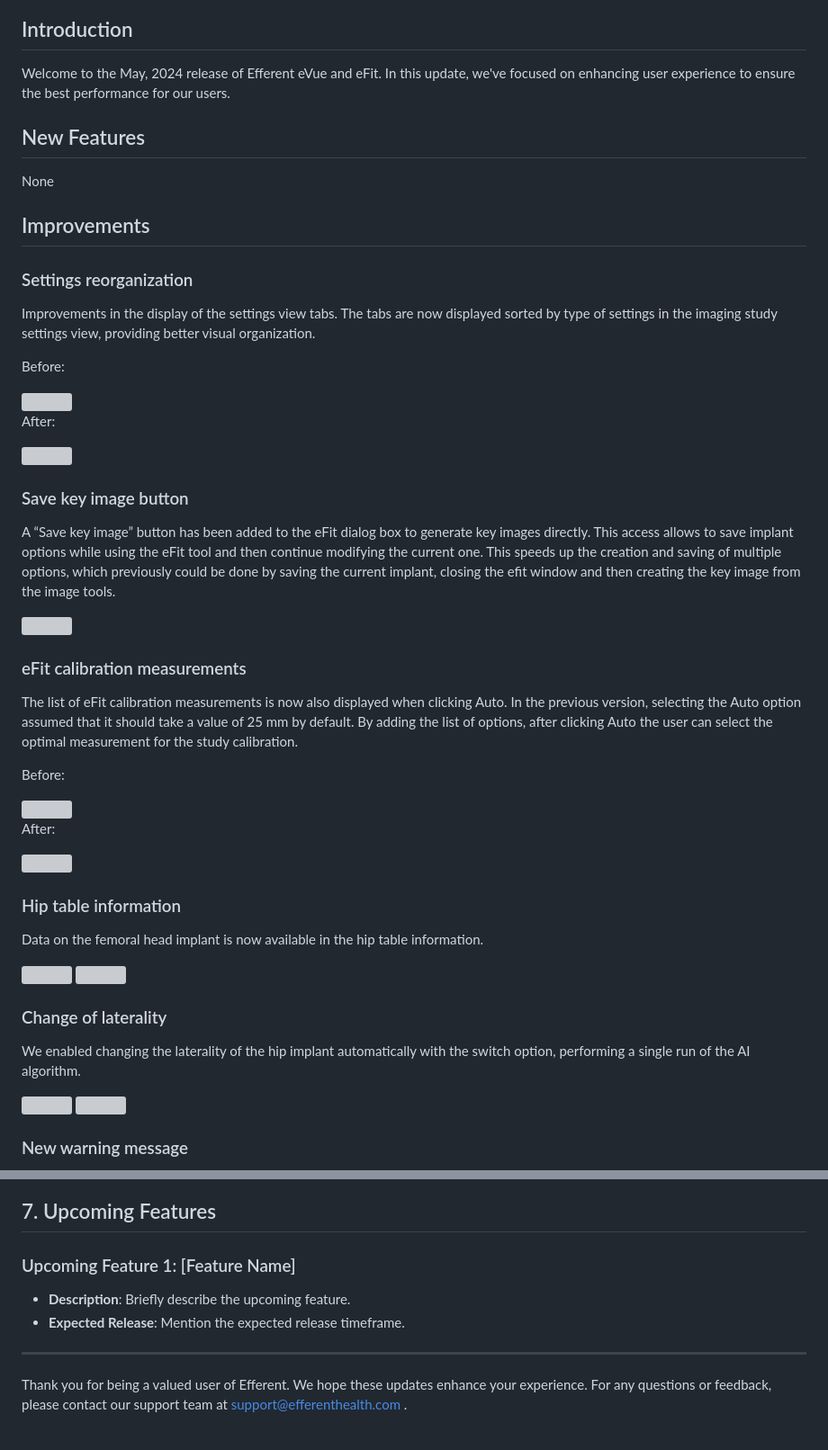
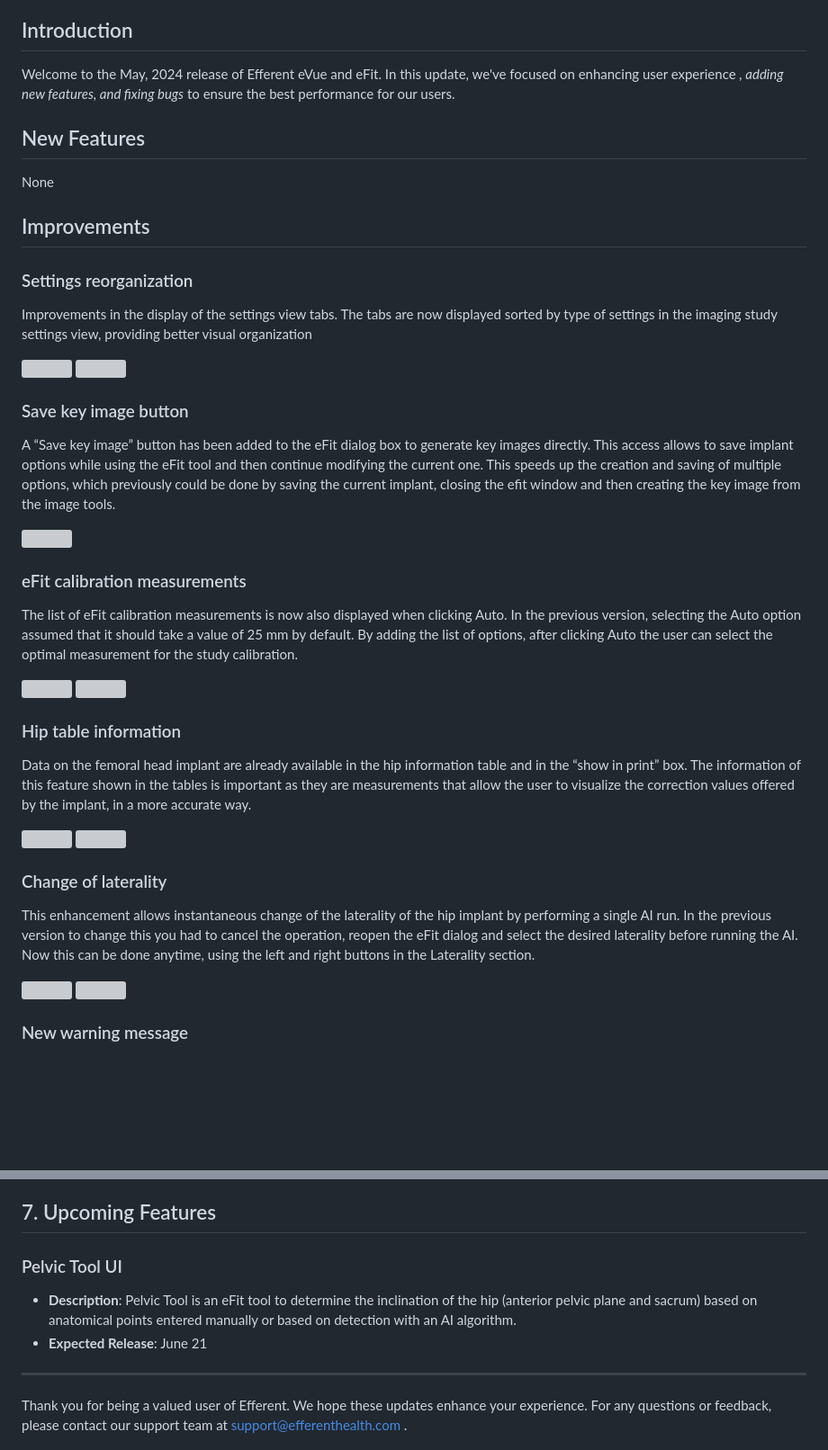
Before and after one commit to Efferent-Health/efferent-health.github.io, a Markdown page: ReleaseNotes/eVue5.20/ReleaseNotes.md, 2 parts joined by grey strips. Shown: that part at 90% size. Rendered like a GitHub page; blank space fills up the shorter version; grey boxes are pictures that could not be loaded.

Commit message:
update release notes

```diff
--- a/ReleaseNotes/eVue5.20/ReleaseNotes.md
+++ b/ReleaseNotes/eVue5.20/ReleaseNotes.md
@@ -18,7 +18,7 @@
 
 ## Introduction
 
-Welcome to the May, 2024 release of Efferent eVue and eFit. In this update, we've focused on enhancing user experience to ensure the best performance for our users.
+Welcome to the May, 2024 release of Efferent eVue and eFit. In this update, we've focused on enhancing user experience _, adding new features, and fixing bugs_ to ensure the best performance for our users.
 
 ## New Features
 
@@ -27,14 +27,9 @@ None
 ## Improvements
 
 ### Settings reorganization
-Improvements in the display of the settings view tabs. The tabs are now displayed sorted by type of settings in the imaging study settings view, providing better visual organization.
-
-Before:
+Improvements in the display of the settings view tabs. The tabs are now displayed sorted by type of settings in the imaging study settings view, providing better visual organization
 
 <img width=600 src="I1.1.png">
-
-After:
-
 <img width=600 src="I1.2.png">
 
 ### Save key image button
@@ -45,22 +40,17 @@ A “Save key image” button has been added to the eFit dialog box to generate
 ### eFit calibration measurements
 The list of eFit calibration measurements is now also displayed when clicking Auto. In the previous version, selecting the Auto option assumed that it should take a value of 25 mm by default. By adding the list of options, after clicking Auto the user can select the optimal measurement for the study calibration.
 
-Before:
-
 <img width=250 src="I3.1.png">
-
-After:
-
 <img width=250 src="I3.2.png">
 
 ### Hip table information
-Data on the femoral head implant is now available in the hip table information.
+Data on the femoral head implant are already available in the hip information table and in the “show in print” box. The information of this feature shown in the tables is important as they are measurements that allow the user to visualize the correction values offered by the implant, in a more accurate way.
 
 <img width=400 src="I4.png">
 <img width=350 src="I4.2.png">
 
 ### Change of laterality
-We enabled changing the laterality of the hip implant automatically with the switch option, performing a single run of the AI algorithm.
+This enhancement allows instantaneous change of the laterality of the hip implant by performing a single AI run. In the previous version to change this you had to cancel the operation, reopen the eFit dialog and select the desired laterality before running the AI. Now this can be done anytime, using the left and right buttons in the Laterality section.
 
 <img height=150 src="I5.1.png">
 <img height=150 src="I5.2.png">
@@ -84,9 +74,9 @@ None
 
 ## 7. Upcoming Features
 
-### Upcoming Feature 1: [Feature Name]
-- **Description**: Briefly describe the upcoming feature.
-- **Expected Release**: Mention the expected release timeframe.
+### Pelvic Tool UI
+- **Description**: Pelvic Tool is an eFit tool to determine the inclination of the hip (anterior pelvic plane and sacrum) based on anatomical points entered manually or based on detection with an AI algorithm.
+- **Expected Release**: June 21
 
 ---
 
```
